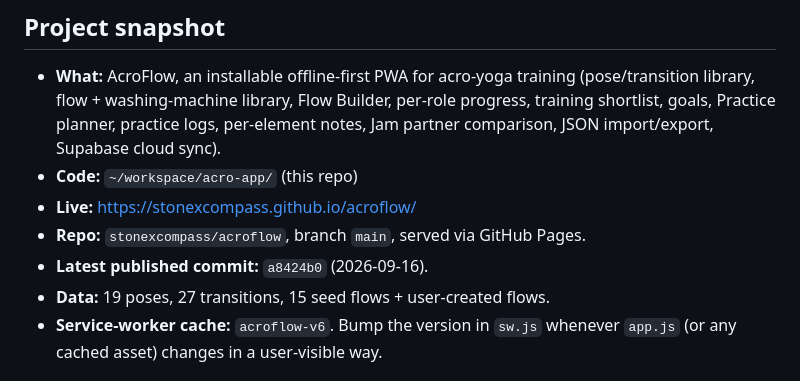
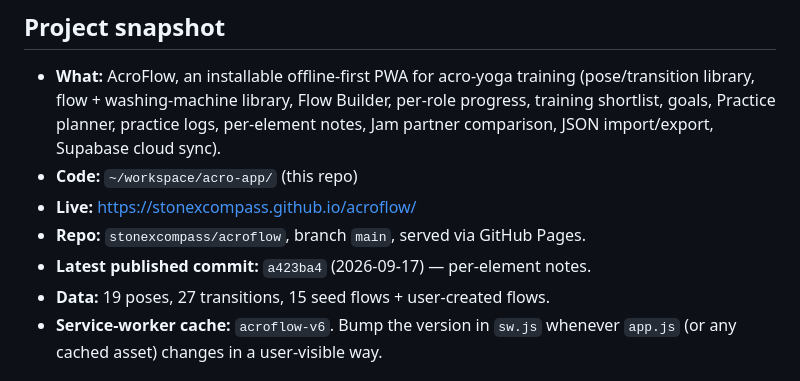
Before and after one commit to stonexcompass/acroflow, a Markdown page: HANDOFF.md, the part around the change. Rendered like a GitHub page.

Commit message:
HANDOFF: record a423ba4 as latest published commit

```diff
--- a/HANDOFF.md
+++ b/HANDOFF.md
@@ -12,7 +12,7 @@ This file has everything needed to pick feature work back up later.
 - **Code:** `~/workspace/acro-app/` (this repo)
 - **Live:** https://stonexcompass.github.io/acroflow/
 - **Repo:** `stonexcompass/acroflow`, branch `main`, served via GitHub Pages.
-- **Latest published commit:** `a8424b0` (2026-09-16).
+- **Latest published commit:** `a423ba4` (2026-09-17) — per-element notes.
 - **Data:** 19 poses, 27 transitions, 15 seed flows + user-created flows.
 - **Service-worker cache:** `acroflow-v6`. Bump the version in `sw.js` whenever
   `app.js` (or any cached asset) changes in a user-visible way.
```
